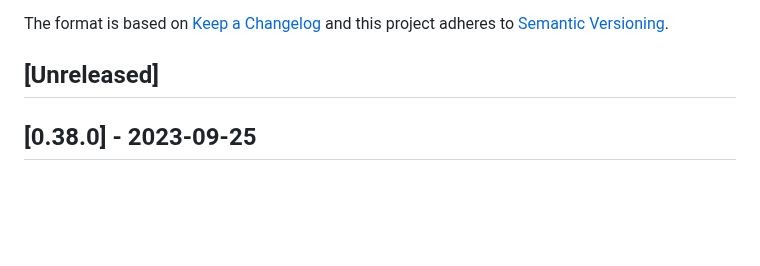
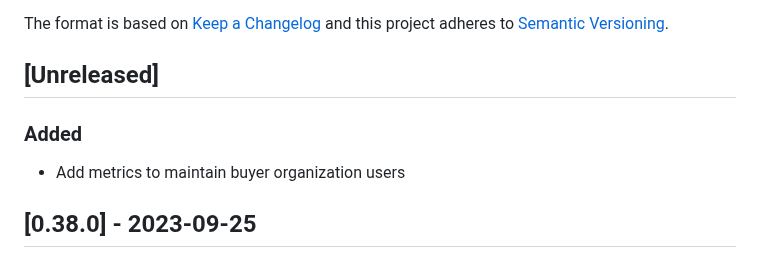
Before and after one commit to vtex-apps/b2b-organizations-graphql, a Markdown page: CHANGELOG.md, the part around the change. Rendered like a GitHub page; blank space fills up the shorter version.

Commit message:
chore: update changelog

```diff
--- a/CHANGELOG.md
+++ b/CHANGELOG.md
@@ -6,6 +6,10 @@ The format is based on [Keep a Changelog](http://keepachangelog.com/en/1.0.0/)
 and this project adheres to [Semantic Versioning](http://semver.org/spec/v2.0.0.html).
 
 ## [Unreleased]
+
+### Added
+
+- Add metrics to maintain buyer organization users
 
 ## [0.38.0] - 2023-09-25
 
```
